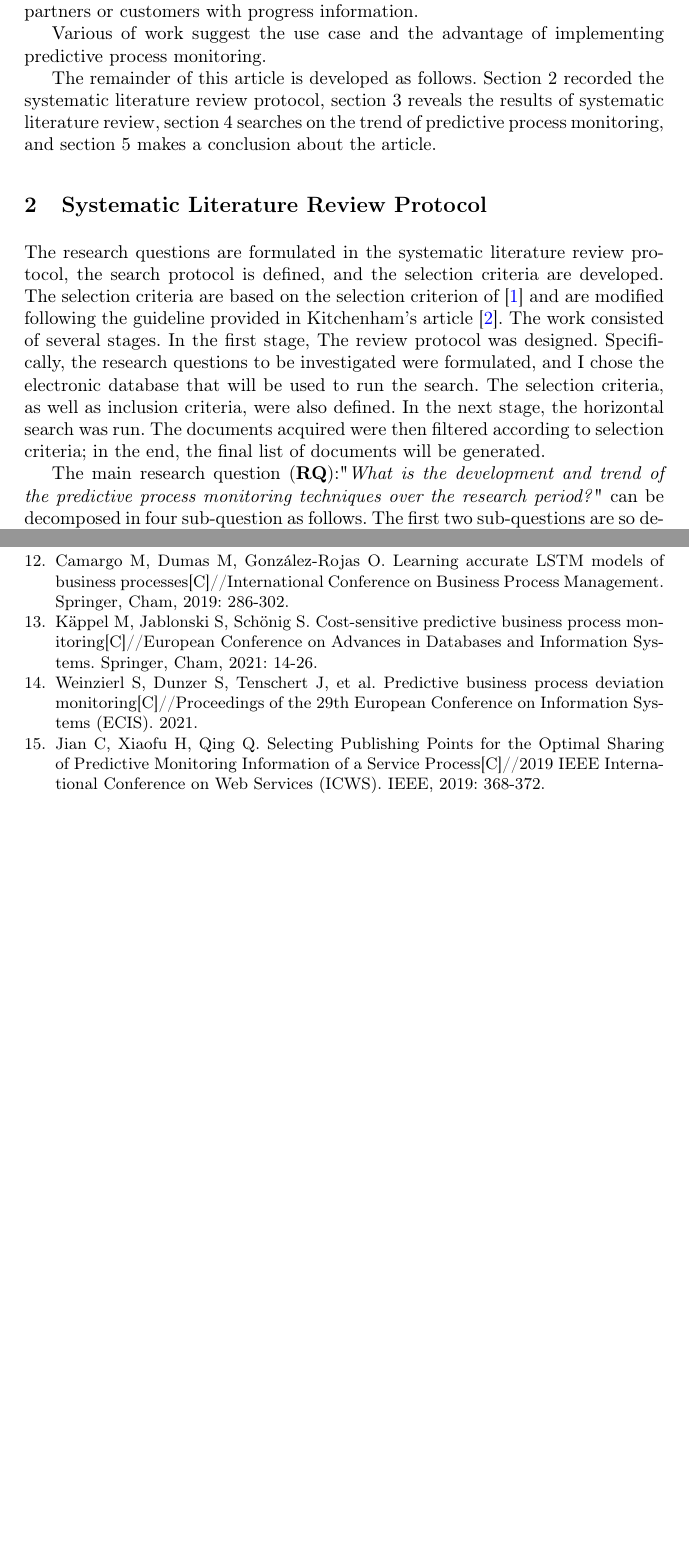
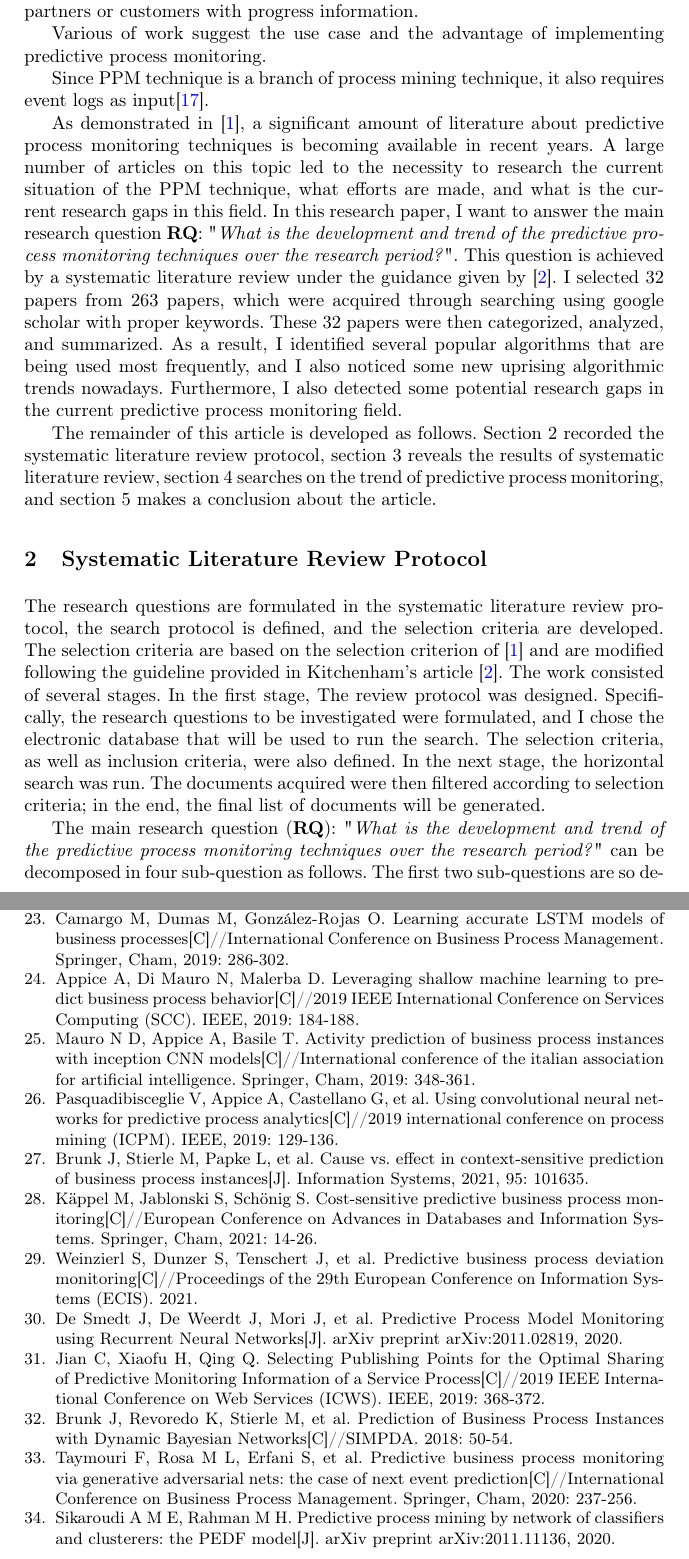
Before and after one commit to ShuaiweiYu/SeminarPaper, a LaTeX thesis (Seminar.tex): two parts of pages 2 and 9 of 9 before the commit and two parts of pages 2 and 10 of 10 after it, joined at a grey line, cut so that both start at the same text, the shorter picture padded with empty space. Compiled offline with pdfLaTeX.

Commit message:
reference completed

```diff
--- a/Seminar.tex
+++ b/Seminar.tex
@@ -32,23 +32,25 @@
 
 		%TODO: PPM好处举例子
 		Various of work suggest the use case and the advantage of implementing predictive process monitoring.
+		%TODO: Consider to merge these two paragraph together.
 
 
 
 		%TODO: PPM需要的数据 event log 等等
+		Since PPM technique is a branch of process mining technique, it also requires event logs as input\cite{art-15}.
 
-		%TODO: 写这篇文章的动机
-
+		%motivation
+		As demonstrated in \cite{original}, a significant amount of literature about predictive process monitoring techniques is becoming available in recent years. A large number of articles on this topic led to the necessity to research the current situation of the PPM technique, what efforts are made, and what is the current research gaps in this field.	In this research paper, I want to answer the main research question \textbf{RQ}: "\textit{What is the development and trend of the predictive process monitoring techniques over the research period?}". This question is achieved by a systematic literature review under the guidance given by \cite{guideline}. I selected 32 papers from 263 papers, which were acquired through searching using google scholar with proper keywords. These 32 papers were then categorized, analyzed, and summarized. As a result, I identified several popular algorithms that are being used most frequently, and I also noticed some new uprising algorithmic trends nowadays. Furthermore, I also detected some potential research gaps in the current predictive process monitoring field.
 
 		The remainder of this article is developed as follows. Section 2 recorded the systematic literature review protocol, section 3 reveals the results of systematic literature review, section 4 searches on the trend of predictive process monitoring, and section 5 makes a conclusion about the article.
 
 	%the second part: Systematic Literature Review Protocol
 	\section{Systematic Literature Review Protocol}
 		%overview of the literature review.
-		The research questions are formulated in the systematic literature review protocol, the search protocol is defined, and the selection criteria are developed. The selection criteria are based on the selection criterion of \cite{original} and are modified following the guideline provided in Kitchenham's article \cite{guidline}. The work consisted of several stages. In the first stage, The review protocol was designed. Specifically, the research questions to be investigated were formulated, and I chose the electronic database that will be used to run the search. The selection criteria, as well as inclusion criteria, were also defined. In the next stage, the horizontal search was run. The documents acquired were then filtered according to selection criteria; in the end, the final list of documents will be generated.
+		The research questions are formulated in the systematic literature review protocol, the search protocol is defined, and the selection criteria are developed. The selection criteria are based on the selection criterion of \cite{original} and are modified following the guideline provided in Kitchenham's article \cite{guideline}. The work consisted of several stages. In the first stage, The review protocol was designed. Specifically, the research questions to be investigated were formulated, and I chose the electronic database that will be used to run the search. The selection criteria, as well as inclusion criteria, were also defined. In the next stage, the horizontal search was run. The documents acquired were then filtered according to selection criteria; in the end, the final list of documents will be generated.
 
 		%research questions development.
-		The main research question (\textbf{RQ}):"\textit{What is the development and trend of the predictive process monitoring techniques over the research period?}" can be decomposed in four sub-question as follows. The first two sub-questions are so developed in order to research the current trends and algorithmic distribution of the predictive process monitoring. \textbf{RQ1}: "\textit{What is the distribution of the literature about predictive process monitoring over the search period?}" and \textbf{RQ2}: "\textit{What aspects can be predicted by the predictive process monitoring?}". The next sub-question focuses on the aspects of outcome that can be predicted, \textbf{RQ3}:"\textit{What is the distribution of the algorithms used in predictive process monitoring over the search period?}". In the last question, I want to research the reason that leads to the current trend of predictive process monitoring, i.e., \textbf{RQ4}: "What leads to the trend of predictive process monitoring?"
+		The main research question (\textbf{RQ}): "\textit{What is the development and trend of the predictive process monitoring techniques over the research period?}" can be decomposed in four sub-question as follows. The first two sub-questions are so developed in order to research the current trends and algorithmic distribution of the predictive process monitoring. \textbf{RQ1}: "\textit{What is the distribution of the literature about predictive process monitoring over the search period?}" and \textbf{RQ2}: "\textit{What aspects can be predicted by the predictive process monitoring?}". The next sub-question focuses on the aspects of outcome that can be predicted, \textbf{RQ3}:"\textit{What is the distribution of the algorithms used in predictive process monitoring over the search period?}". In the last question, I want to research the reason that leads to the current trend of predictive process monitoring, i.e., \textbf{RQ4}: "What leads to the trend of predictive process monitoring?"
 
 		%motivations of the research questions.
 		In the first research question, I want to visualize the distribution of the article published in order to analyze the current trend of predictive process monitoring. With this visualization, people are able to take a deeper look into the development of interest in the industry of predictive process monitoring. The second research question examines the distribution of algorithms used for predictive process monitoring. The motivation for this is that I want to reveal which algorithms are more popular and widely used. With the first two research questions, current research trend of predictive process monitoring can be derived. I can also analyze the possible research gaps where further academic contributions could be made. In \cite{original}, several aspects were already listed. However, the third research questions want to research whether there are new predictive aspects developed or how the new predictive process monitoring model predicts these aspects differently. The last research question tries to look into the reason that led to the current development of predictive process monitoring so that I might predict what the research direction of this field might be.
@@ -213,14 +249,38 @@
 	\bibitem{art-21}
 	Camargo M, Dumas M, González-Rojas O. Learning accurate LSTM models of business processes[C]//International Conference on Business Process Management. Springer, Cham, 2019: 286-302.
 
+	\bibitem{art-22}
+	Appice A, Di Mauro N, Malerba D. Leveraging shallow machine learning to predict business process behavior[C]//2019 IEEE International Conference on Services Computing (SCC). IEEE, 2019: 184-188.
+
+	\bibitem{art-23}
+	Mauro N D, Appice A, Basile T. Activity prediction of business process instances with inception CNN models[C]//International conference of the italian association for artificial intelligence. Springer, Cham, 2019: 348-361.
+
+	\bibitem{art-24}
+	Pasquadibisceglie V, Appice A, Castellano G, et al. Using convolutional neural networks for predictive process analytics[C]//2019 international conference on process mining (ICPM). IEEE, 2019: 129-136.
+
+	\bibitem{art-25}
+	Brunk J, Stierle M, Papke L, et al. Cause vs. effect in context-sensitive prediction of business process instances[J]. Information Systems, 2021, 95: 101635.
+
 	\bibitem{art-26}
 	Käppel M, Jablonski S, Schönig S. Cost-sensitive predictive business process monitoring[C]//European Conference on Advances in Databases and Information Systems. Springer, Cham, 2021: 14-26.
 
 	\bibitem{art-27}
 	Weinzierl S, Dunzer S, Tenschert J, et al. Predictive business process deviation monitoring[C]//Proceedings of the 29th European Conference on Information Systems (ECIS). 2021.
 
+	\bibitem{art-28}
+	De Smedt J, De Weerdt J, Mori J, et al. Predictive Process Model Monitoring using Recurrent Neural Networks[J]. arXiv preprint arXiv:2011.02819, 2020.
+
 	\bibitem{art-29}
 	Jian C, Xiaofu H, Qing Q. Selecting Publishing Points for the Optimal Sharing of Predictive Monitoring Information of a Service Process[C]//2019 IEEE International Conference on Web Services (ICWS). IEEE, 2019: 368-372.
+
+	\bibitem{art-30}
+	Brunk J, Revoredo K, Stierle M, et al. Prediction of Business Process Instances with Dynamic Bayesian Networks[C]//SIMPDA. 2018: 50-54.
+
+	\bibitem{art-31}
+	Taymouri F, Rosa M L, Erfani S, et al. Predictive business process monitoring via generative adversarial nets: the case of next event prediction[C]//International Conference on Business Process Management. Springer, Cham, 2020: 237-256.
+
+	\bibitem{art-32}
+	Sikaroudi A M E, Rahman M H. Predictive process mining by network of classifiers and clusterers: the PEDF model[J]. arXiv preprint arXiv:2011.11136, 2020.
 
 	\end{thebibliography}
 
```
Also changed, not shown: Seminar.tex (40 more changed lines), 1 other file.
